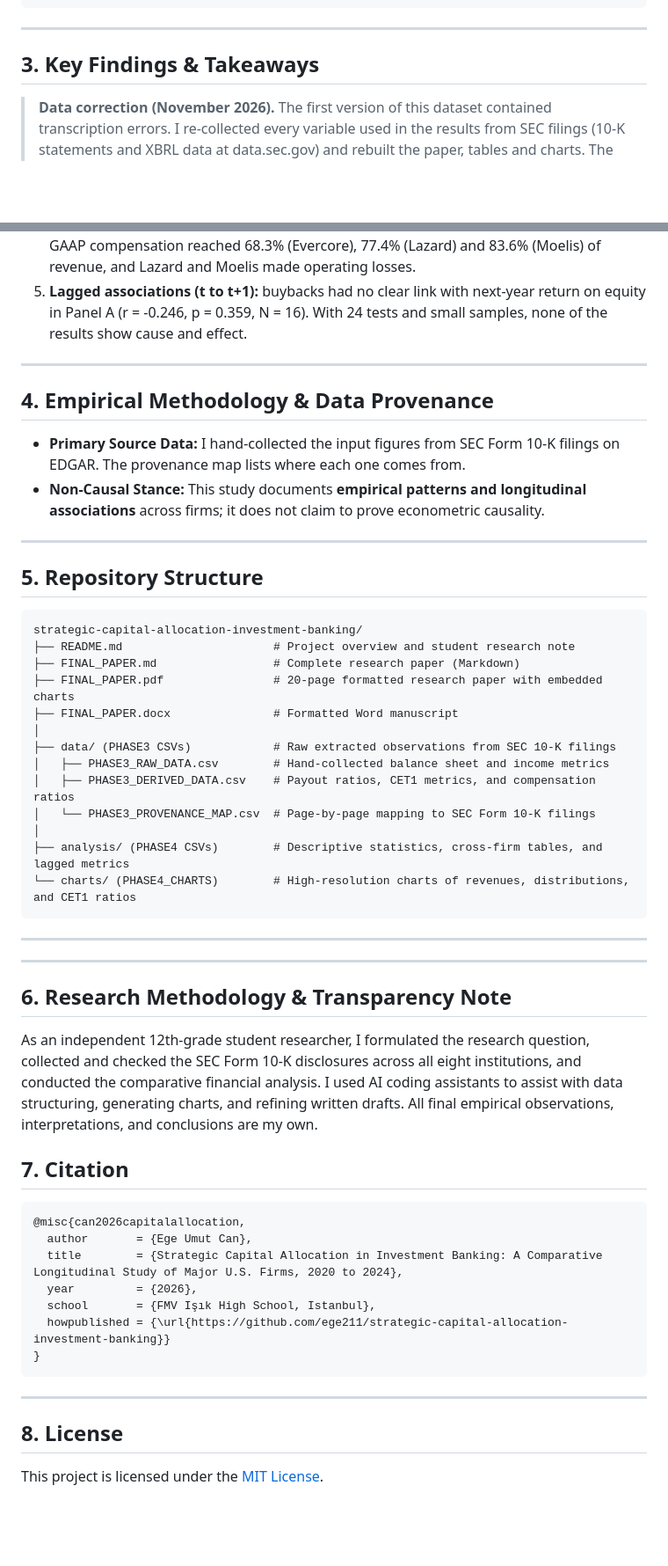
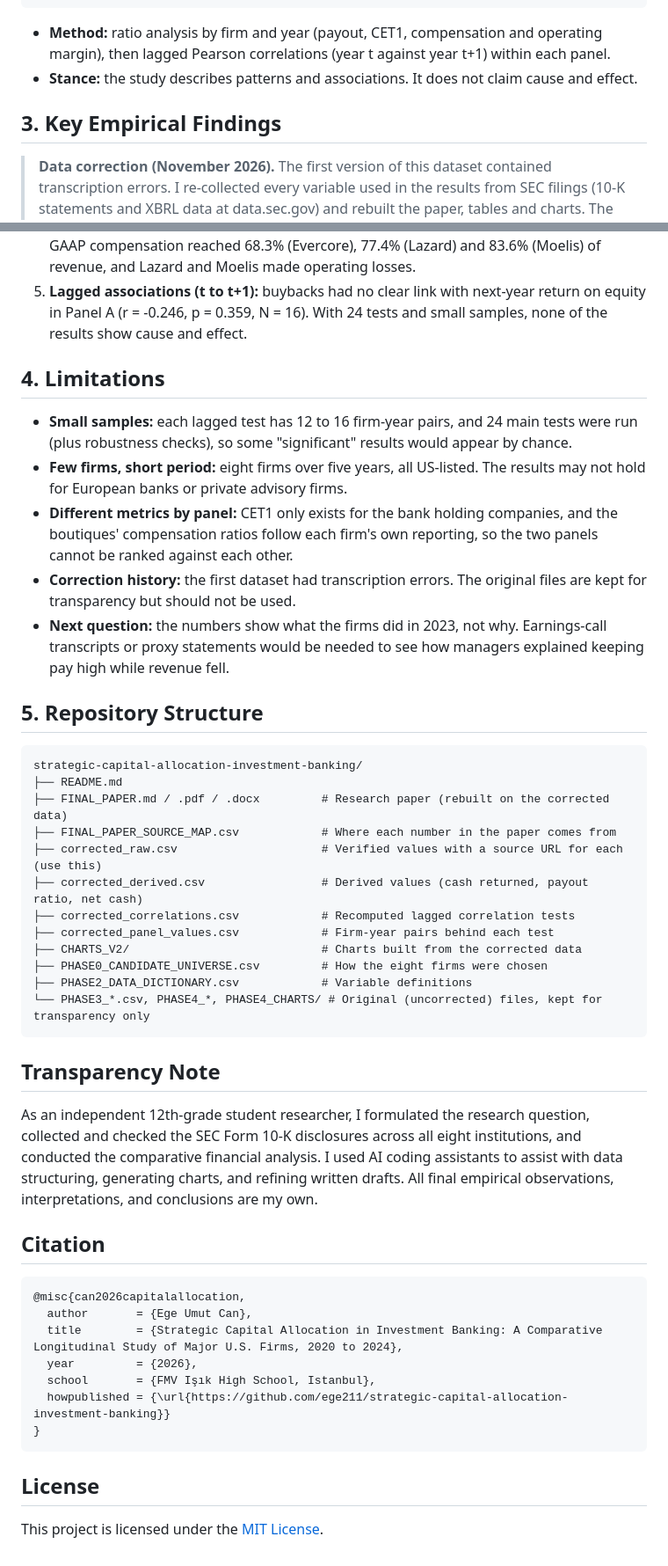
Before and after one commit to ege211/strategic-capital-allocation-investment-banking, a Markdown page: README.md, 2 parts joined by grey strips. Shown at 88% size. Drawn GitHub-style; blank space fills up the shorter version.

Commit message:
Restructure README (question, data, findings, limitations, structure); add banks vs boutiques chart and LICENSE
Co-Authored-By: Claude Opus 5.5 <noreply@anthropic.com>
Claude-Session: https://claude.ai/code/session_014465imns37AuZGvbeu9UYU

````diff
--- a/README.md
+++ b/README.md
@@ -48,9 +46,10 @@ To avoid comparing fundamentally incomparable institutions, the eight firms were
                                                 └───────────────────────────────────────┘
 ```
 
----
+- **Method:** ratio analysis by firm and year (payout, CET1, compensation and operating margin), then lagged Pearson correlations (year t against year t+1) within each panel.
+- **Stance:** the study describes patterns and associations. It does not claim cause and effect.
 
-## 3. Key Findings & Takeaways
+## 3. Key Empirical Findings
 
 > **Data correction (November 2026).** The first version of this dataset contained transcription errors. I re-collected every variable used in the results from SEC filings (10-K statements and XBRL data at data.sec.gov) and rebuilt the paper, tables and charts. The verified values, with a source URL for each, are in `corrected_raw.csv`; the recomputed tests are in `corrected_correlations.csv`; the new charts are in `CHARTS_V2/`. The original files are kept for transparency but should not be used.
 
@@ -60,41 +59,36 @@ To avoid comparing fundamentally incomparable institutions, the eight firms were
 4. **Pay at the advisory boutiques (Panel B):** from 2022 to 2023 revenue fell 9% to 13%, while compensation fell 2.4% at Evercore and rose about 16% to 18% at Lazard and Moelis. GAAP compensation reached 68.3% (Evercore), 77.4% (Lazard) and 83.6% (Moelis) of revenue, and Lazard and Moelis made operating losses.
 5. **Lagged associations (t to t+1):** buybacks had no clear link with next-year return on equity in Panel A (r = -0.246, p = 0.359, N = 16). With 24 tests and small samples, none of the results show cause and effect.
 
----
+## 4. Limitations
 
-## 4. Empirical Methodology & Data Provenance
-
-- **Primary Source Data:** I hand-collected the input figures from SEC Form 10-K filings on EDGAR. The provenance map lists where each one comes from.
-- **Non-Causal Stance:** This study documents **empirical patterns and longitudinal associations** across firms; it does not claim to prove econometric causality.
-
----
+- **Small samples:** each lagged test has 12 to 16 firm-year pairs, and 24 main tests were run (plus robustness checks), so some "significant" results would appear by chance.
+- **Few firms, short period:** eight firms over five years, all US-listed. The results may not hold for European banks or private advisory firms.
+- **Different metrics by panel:** CET1 only exists for the bank holding companies, and the boutiques' compensation ratios follow each firm's own reporting, so the two panels cannot be ranked against each other.
+- **Correction history:** the first dataset had transcription errors. The original files are kept for transparency but should not be used.
+- **Next question:** the numbers show what the firms did in 2023, not why. Earnings-call transcripts or proxy statements would be needed to see how managers explained keeping pay high while revenue fell.
 
 ## 5. Repository Structure
 
 ```text
 strategic-capital-allocation-investment-banking/
-├── README.md                      # Project overview and student research note
-├── FINAL_PAPER.md                 # Complete research paper (Markdown)
-├── FINAL_PAPER.pdf                # 20-page formatted research paper with embedded charts
-├── FINAL_PAPER.docx               # Formatted Word manuscript
-│
-├── data/ (PHASE3 CSVs)            # Raw extracted observations from SEC 10-K filings
-│   ├── PHASE3_RAW_DATA.csv        # Hand-collected balance sheet and income metrics
-│   ├── PHASE3_DERIVED_DATA.csv    # Payout ratios, CET1 metrics, and compensation ratios
-│   └── PHASE3_PROVENANCE_MAP.csv  # Page-by-page mapping to SEC Form 10-K filings
-│
-├── analysis/ (PHASE4 CSVs)        # Descriptive statistics, cross-firm tables, and lagged metrics
-└── charts/ (PHASE4_CHARTS)        # High-resolution charts of revenues, distributions, and CET1 ratios
+├── README.md
+├── FINAL_PAPER.md / .pdf / .docx         # Research paper (rebuilt on the corrected data)
+├── FINAL_PAPER_SOURCE_MAP.csv            # Where each number in the paper comes from
+├── corrected_raw.csv                     # Verified values with a source URL for each (use this)
+├── corrected_derived.csv                 # Derived values (cash returned, payout ratio, net cash)
+├── corrected_correlations.csv            # Recomputed lagged correlation tests
+├── corrected_panel_values.csv            # Firm-year pairs behind each test
+├── CHARTS_V2/                            # Charts built from the corrected data
+├── PHASE0_CANDIDATE_UNIVERSE.csv         # How the eight firms were chosen
+├── PHASE2_DATA_DICTIONARY.csv            # Variable definitions
+└── PHASE3_*.csv, PHASE4_*, PHASE4_CHARTS/ # Original (uncorrected) files, kept for transparency only
 ```
 
----
+## Transparency Note
 
----
-
-## 6. Research Methodology & Transparency Note
 As an independent 12th-grade student researcher, I formulated the research question, collected and checked the SEC Form 10-K disclosures across all eight institutions, and conducted the comparative financial analysis. I used AI coding assistants to assist with data structuring, generating charts, and refining written drafts. All final empirical observations, interpretations, and conclusions are my own.
 
-## 7. Citation
+## Citation
 
 ```bibtex
 @misc{can2026capitalallocation,
@@ -106,8 +100,6 @@ As an independent 12th-grade student researcher, I formulated the research quest
 }
 ```
 
----
-
-## 8. License
+## License
 
 This project is licensed under the [MIT License](LICENSE).
````
Also changed, not shown: other parts of README.md (+9 -11 lines), CHARTS_V2/chart10_banks_cet1_vs_boutique_comp_ratio.png (added), 1 other file.
